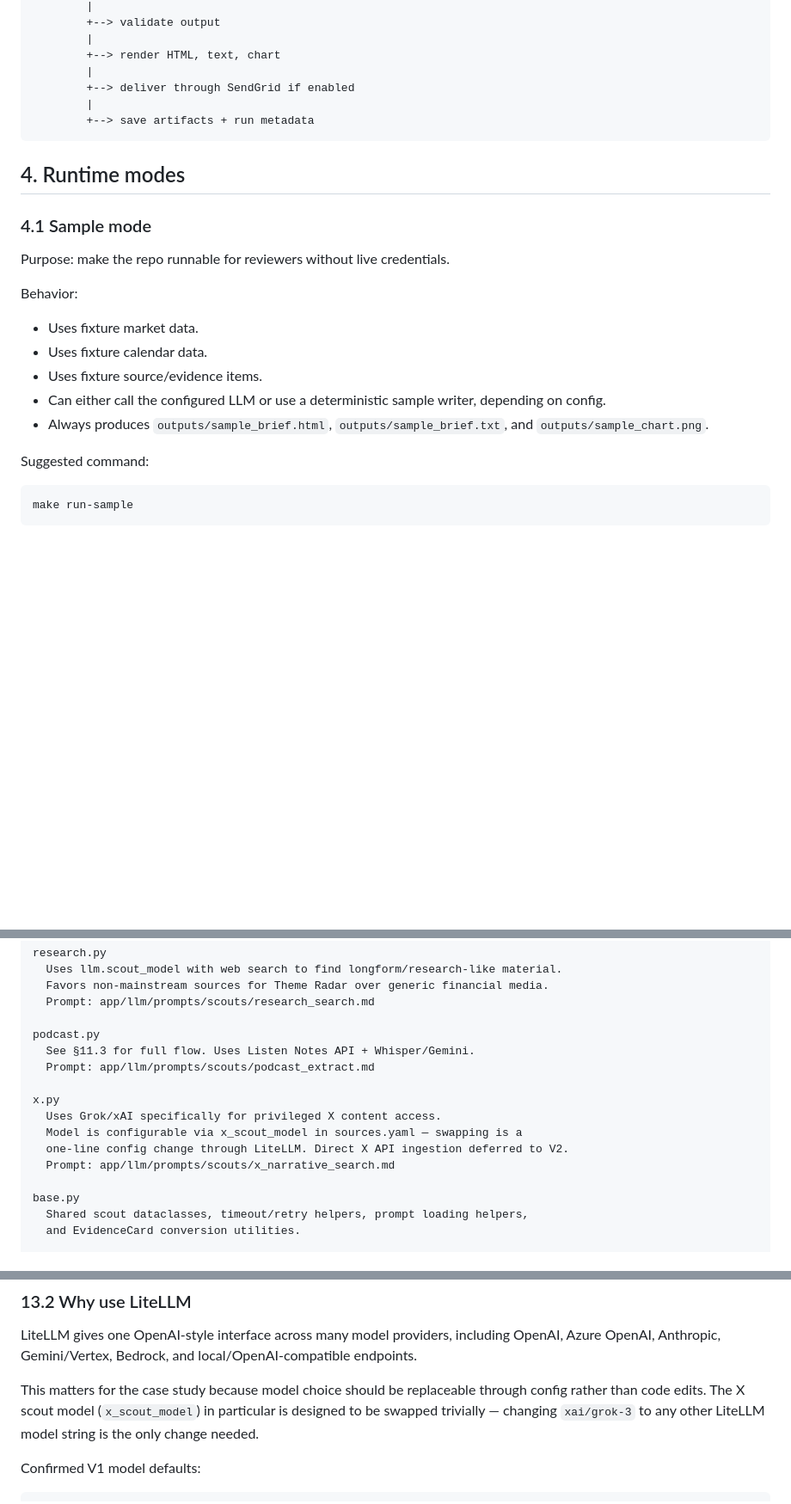
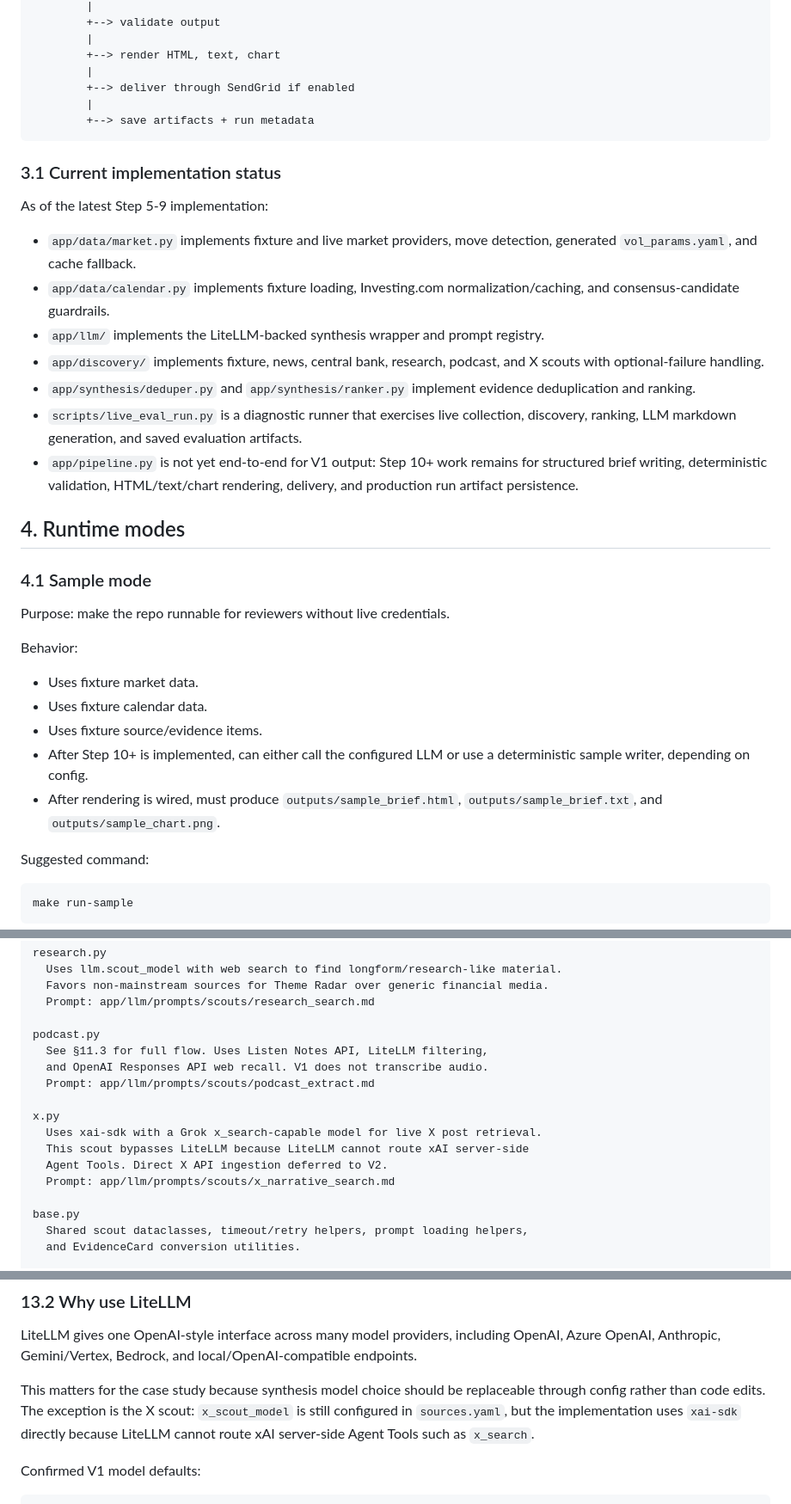
Before and after one commit to lckdairesearch/daily_macro_brief_agent, a Markdown page: architecture.md, 3 parts joined by grey strips. Shown at 86% size. Rendered like a GitHub page; blank space fills up the shorter version.

````diff
--- a/architecture.md
+++ b/architecture.md
@@ -87,6 +87,18 @@ app/pipeline.py
         +--> save artifacts + run metadata
 ```
 
+### 3.1 Current implementation status
+
+As of the latest Step 5-9 implementation:
+
+- `app/data/market.py` implements fixture and live market providers, move detection, generated `vol_params.yaml`, and cache fallback.
+- `app/data/calendar.py` implements fixture loading, Investing.com normalization/caching, and consensus-candidate guardrails.
+- `app/llm/` implements the LiteLLM-backed synthesis wrapper and prompt registry.
+- `app/discovery/` implements fixture, news, central bank, research, podcast, and X scouts with optional-failure handling.
+- `app/synthesis/deduper.py` and `app/synthesis/ranker.py` implement evidence deduplication and ranking.
+- `scripts/live_eval_run.py` is a diagnostic runner that exercises live collection, discovery, ranking, LLM markdown generation, and saved evaluation artifacts.
+- `app/pipeline.py` is not yet end-to-end for V1 output: Step 10+ work remains for structured brief writing, deterministic validation, HTML/text/chart rendering, delivery, and production run artifact persistence.
+
 ## 4. Runtime modes
 
 ### 4.1 Sample mode
@@ -98,8 +110,8 @@ Behavior:
 - Uses fixture market data.
 - Uses fixture calendar data.
 - Uses fixture source/evidence items.
-- Can either call the configured LLM or use a deterministic sample writer, depending on config.
-- Always produces `outputs/sample_brief.html`, `outputs/sample_brief.txt`, and `outputs/sample_chart.png`.
+- After Step 10+ is implemented, can either call the configured LLM or use a deterministic sample writer, depending on config.
+- After rendering is wired, must produce `outputs/sample_brief.html`, `outputs/sample_brief.txt`, and `outputs/sample_chart.png`.
 
 Suggested command:
 
@@ -827,13 +848,14 @@ research.py
   Prompt: app/llm/prompts/scouts/research_search.md
 
 podcast.py
-  See §11.3 for full flow. Uses Listen Notes API + Whisper/Gemini.
+  See §11.3 for full flow. Uses Listen Notes API, LiteLLM filtering,
+  and OpenAI Responses API web recall. V1 does not transcribe audio.
   Prompt: app/llm/prompts/scouts/podcast_extract.md
 
 x.py
-  Uses Grok/xAI specifically for privileged X content access.
-  Model is configurable via x_scout_model in sources.yaml — swapping is a
-  one-line config change through LiteLLM. Direct X API ingestion deferred to V2.
+  Uses xai-sdk with a Grok x_search-capable model for live X post retrieval.
+  This scout bypasses LiteLLM because LiteLLM cannot route xAI server-side
+  Agent Tools. Direct X API ingestion deferred to V2.
   Prompt: app/llm/prompts/scouts/x_narrative_search.md
 
 base.py
@@ -1038,7 +1060,7 @@ Before final submission, verify the chosen version and avoid known compromised v
 
 LiteLLM gives one OpenAI-style interface across many model providers, including OpenAI, Azure OpenAI, Anthropic, Gemini/Vertex, Bedrock, and local/OpenAI-compatible endpoints.
 
-This matters for the case study because model choice should be replaceable through config rather than code edits. The X scout model (`x_scout_model`) in particular is designed to be swapped trivially — changing `xai/grok-3` to any other LiteLLM model string is the only change needed.
+This matters for the case study because synthesis model choice should be replaceable through config rather than code edits. The exception is the X scout: `x_scout_model` is still configured in `sources.yaml`, but the implementation uses `xai-sdk` directly because LiteLLM cannot route xAI server-side Agent Tools such as `x_search`.
 
 Confirmed V1 model defaults:
 
````
Also changed, not shown: other parts of architecture.md (+54 -45 lines), plan.md (+22 -5 lines), spec.md (+18 -16 lines).
